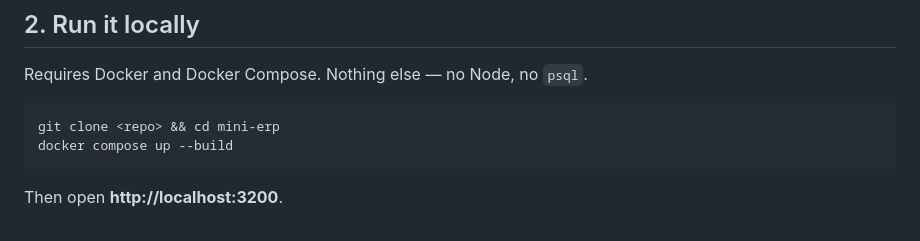
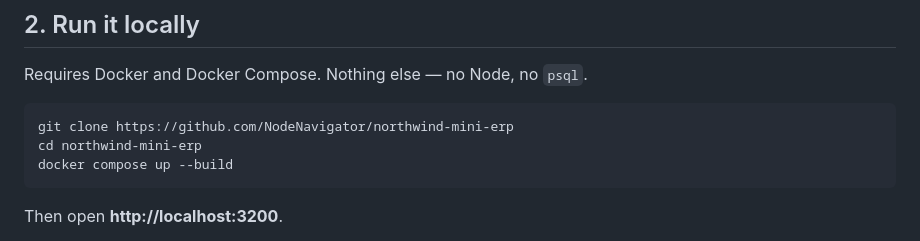
Before and after one commit to NodeNavigator/northwind-mini-erp, a Markdown page: README.md, the part around one of its changes. Drawn GitHub-style.

````diff
--- a/README.md
+++ b/README.md
@@ -84,7 +84,8 @@ a real journal only if warehouses map to separate inventory accounts.
 Requires Docker and Docker Compose. Nothing else — no Node, no `psql`.
 
 ```bash
-git clone <repo> && cd mini-erp
+git clone https://github.com/NodeNavigator/northwind-mini-erp
+cd northwind-mini-erp
 docker compose up --build
 ```
 
````
Also changed, not shown: other parts of README.md (+57 -49 lines).
